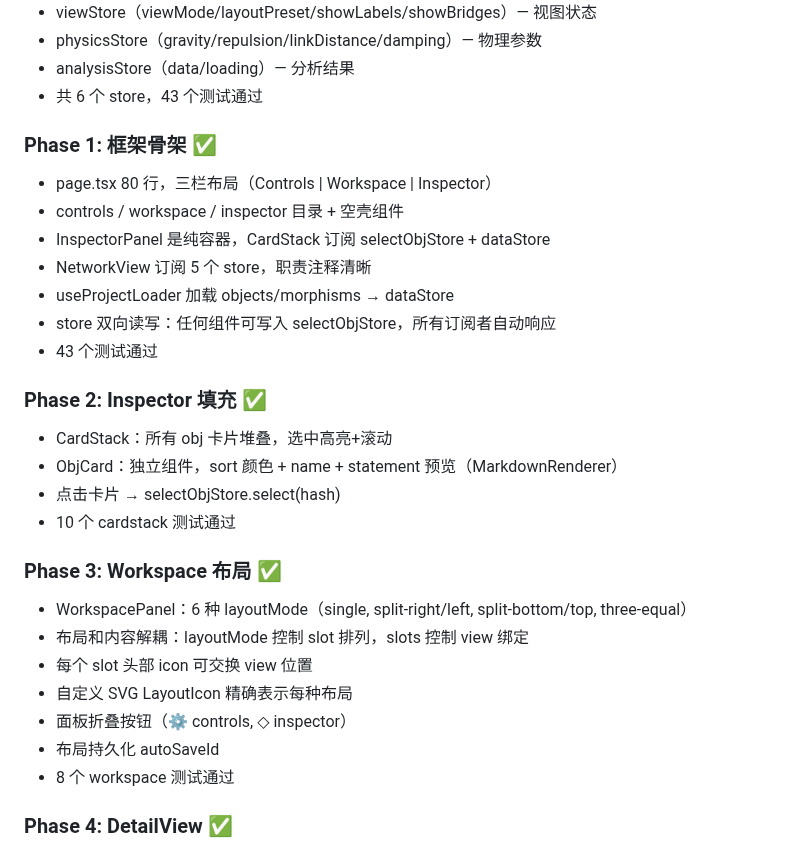
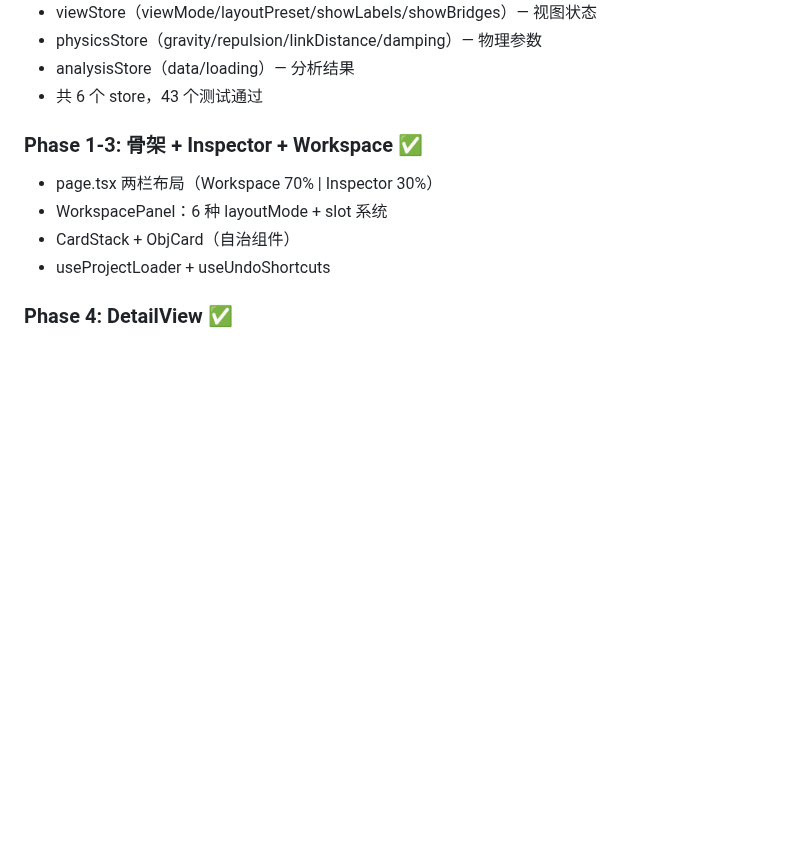
Before and after one commit to MathNetwork/Astrolabe, a Markdown page: docs/refactor-plan.md, the part around one of its changes. Rendered like a GitHub page; blank space fills up the shorter version.

```diff
--- a/docs/refactor-plan.md
+++ b/docs/refactor-plan.md
@@ -267,29 +248,11 @@ src/
 - analysisStore（data/loading）— 分析结果
 - 共 6 个 store，43 个测试通过
 
-### Phase 1: 框架骨架 ✅
-- page.tsx 80 行，三栏布局（Controls | Workspace | Inspector）
-- controls / workspace / inspector 目录 + 空壳组件
-- InspectorPanel 是纯容器，CardStack 订阅 selectObjStore + dataStore
-- NetworkView 订阅 5 个 store，职责注释清晰
-- useProjectLoader 加载 objects/morphisms → dataStore
-- store 双向读写：任何组件可写入 selectObjStore，所有订阅者自动响应
-- 43 个测试通过
-
-### Phase 2: Inspector 填充 ✅
-- CardStack：所有 obj 卡片堆叠，选中高亮+滚动
-- ObjCard：独立组件，sort 颜色 + name + statement 预览（MarkdownRenderer）
-- 点击卡片 → selectObjStore.select(hash)
-- 10 个 cardstack 测试通过
-
-### Phase 3: Workspace 布局 ✅
-- WorkspacePanel：6 种 layoutMode（single, split-right/left, split-bottom/top, three-equal）
-- 布局和内容解耦：layoutMode 控制 slot 排列，slots 控制 view 绑定
-- 每个 slot 头部 icon 可交换 view 位置
-- 自定义 SVG LayoutIcon 精确表示每种布局
-- 面板折叠按钮（⚙ controls, ◇ inspector）
-- 布局持久化 autoSaveId
-- 8 个 workspace 测试通过
+### Phase 1-3: 骨架 + Inspector + Workspace ✅
+- page.tsx 两栏布局（Workspace 70% | Inspector 30%）
+- WorkspacePanel：6 种 layoutMode + slot 系统
+- CardStack + ObjCard（自治组件）
+- useProjectLoader + useUndoShortcuts
 
 ### Phase 4: DetailView ✅
 - DetailView 是纯布局容器，只订阅 selectObjStore.selectedHash
```
Also changed, not shown: other parts of docs/refactor-plan.md (+60 -115 lines).
